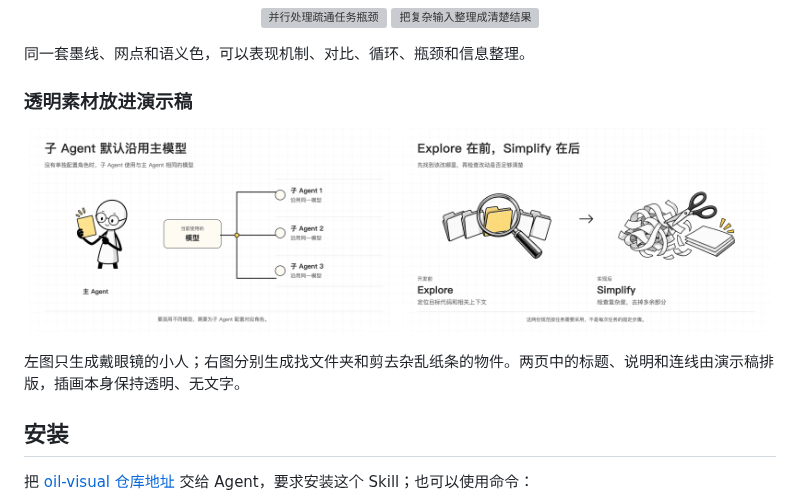
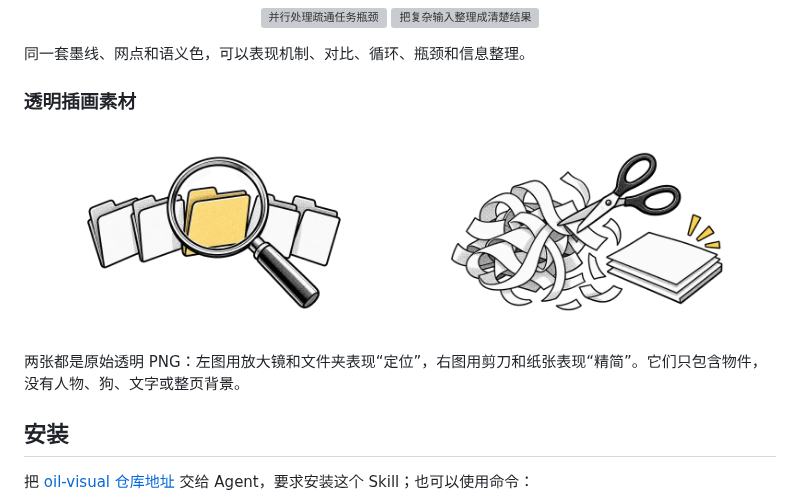
Before and after one commit to oil-oil/oil-visual, a Markdown page: README.md, the part around the change. GitHub-like rendering; pictures changed too: examples/explore-folder-spotlight.png (added), examples/object-only-slide.png (deleted), examples/simplify-trim.png (added); grey boxes are pictures that could not be loaded.

Commit message:
Show transparent assets in README examples

```diff
--- a/README.md
+++ b/README.md
@@ -33,14 +33,14 @@
 
 同一套墨线、网点和语义色，可以表现机制、对比、循环、瓶颈和信息整理。
 
-### 透明素材放进演示稿
+### 透明插画素材
 
 <p align="center">
-  <img src="./examples/solo-agent-slide.png" width="49%" alt="单独的小人作为透明插画，配合页面中的模型继承关系图">
-  <img src="./examples/object-only-slide.png" width="49%" alt="放大镜、文件夹和剪刀等无角色的透明物件插画，配合页面中的任务前后对照">
+  <img src="./examples/explore-folder-spotlight.png" width="49%" alt="透明插画素材：放大镜从一排文件夹中找出黄色文件夹，没有人物和狗">
+  <img src="./examples/simplify-trim.png" width="49%" alt="透明插画素材：剪刀剪去杂乱纸条，旁边留下整齐文件，没有人物和狗">
 </p>
 
-左图只生成戴眼镜的小人；右图分别生成找文件夹和剪去杂乱纸条的物件。两页中的标题、说明和连线由演示稿排版，插画本身保持透明、无文字。
+两张都是原始透明 PNG：左图用放大镜和文件夹表现“定位”，右图用剪刀和纸张表现“精简”。它们只包含物件，没有人物、狗、文字或整页背景。
 
 ## 安装
 
```
